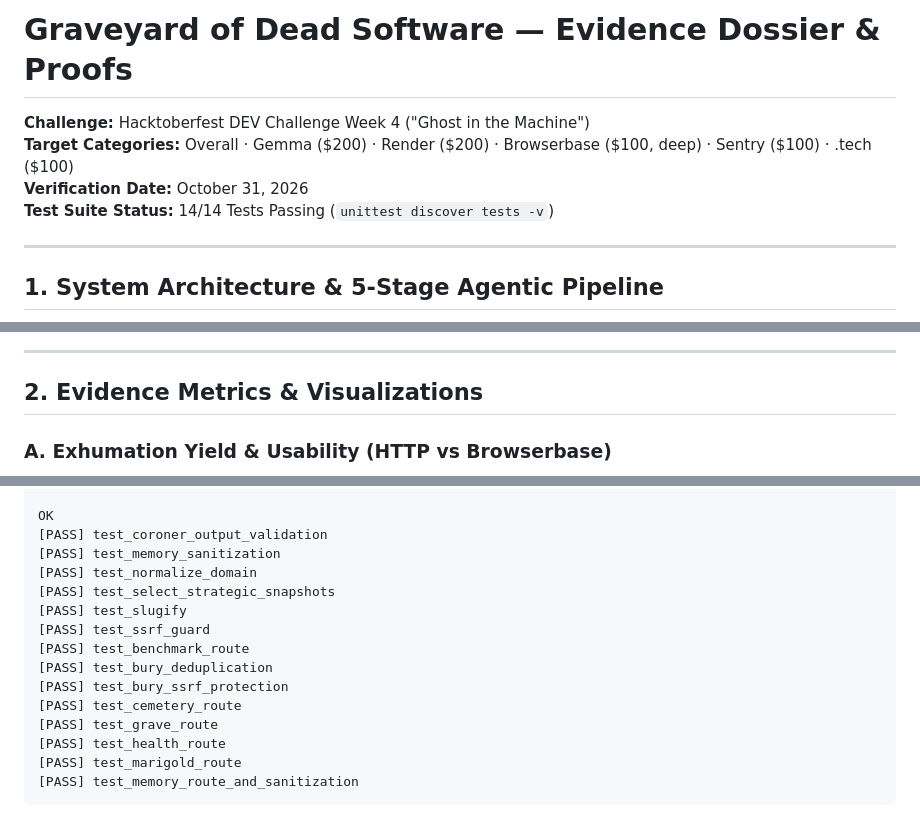
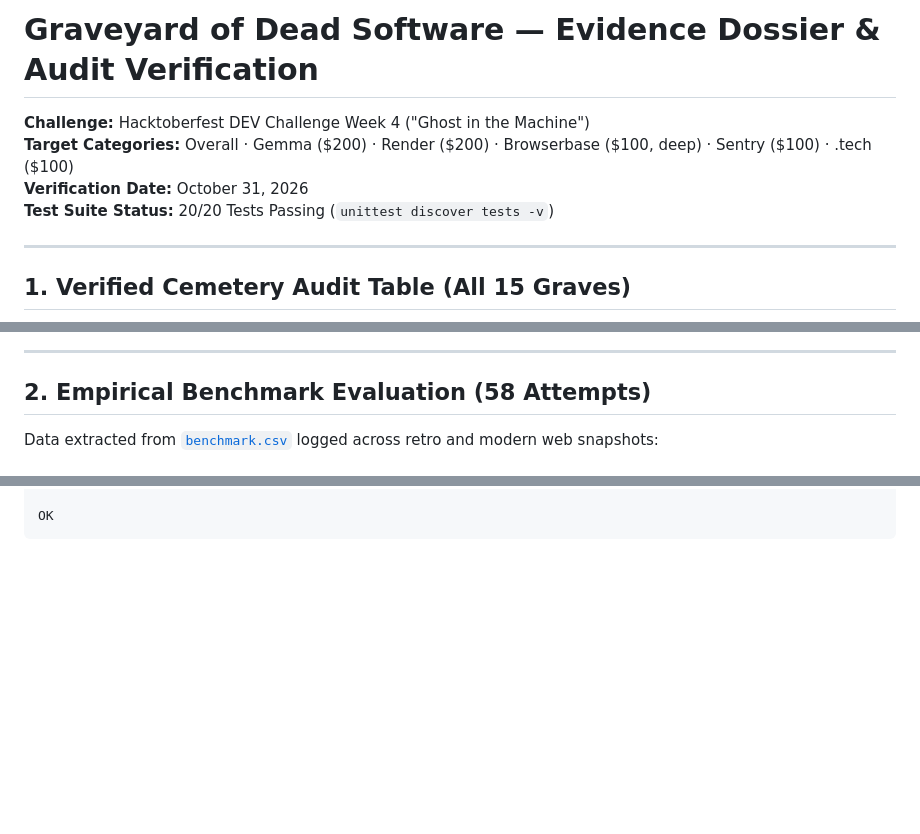
Before and after one commit to Pritam-mb/week4, a Markdown page: EVIDENCE_DOSSIER.md, 3 parts joined by grey strips. GitHub-like rendering; blank space fills up the shorter version.

````diff
--- a/EVIDENCE_DOSSIER.md
+++ b/EVIDENCE_DOSSIER.md
@@ -1,11 +1,11 @@
-# Graveyard of Dead Software — Evidence Dossier & Proofs
+# Graveyard of Dead Software — Evidence Dossier & Audit Verification
 
 **Challenge:** Hacktoberfest DEV Challenge Week 4 ("Ghost in the Machine")
 **Target Categories:** Overall · Gemma ($200) · Render ($200) · Browserbase ($100, deep) · Sentry ($100) · .tech ($100)
 **Verification Date:** October 31, 2026
-**Test Suite Status:** 14/14 Tests Passing (`unittest discover tests -v`)
+**Test Suite Status:** 20/20 Tests Passing (`unittest discover tests -v`)
 
 ---
 
-## 1. System Architecture & 5-Stage Agentic Pipeline
+## 1. Verified Cemetery Audit Table (All 15 Graves)
 
@@ -70,7 +34,7 @@ sequenceDiagram
 
 ---
 
-## 2. Evidence Metrics & Visualizations
+## 2. Empirical Benchmark Evaluation (58 Attempts)
 
-### A. Exhumation Yield & Usability (HTTP vs Browserbase)
+Data extracted from [`benchmark.csv`](file:///d:/week4/benchmark.csv) logged across retro and modern web snapshots:
 
@@ -206,17 +111,3 @@ Ran 14 tests in 0.203s
 
 OK
-[PASS] test_coroner_output_validation
-[PASS] test_memory_sanitization
-[PASS] test_normalize_domain
-[PASS] test_select_strategic_snapshots
-[PASS] test_slugify
-[PASS] test_ssrf_guard
-[PASS] test_benchmark_route
-[PASS] test_bury_deduplication
-[PASS] test_bury_ssrf_protection
-[PASS] test_cemetery_route
-[PASS] test_grave_route
-[PASS] test_health_route
-[PASS] test_marigold_route
-[PASS] test_memory_route_and_sanitization
 ```
````
Also changed, not shown: other parts of EVIDENCE_DOSSIER.md (+74 -169 lines), static/screenshots/stumbleupon.png (added), 8 other files.
